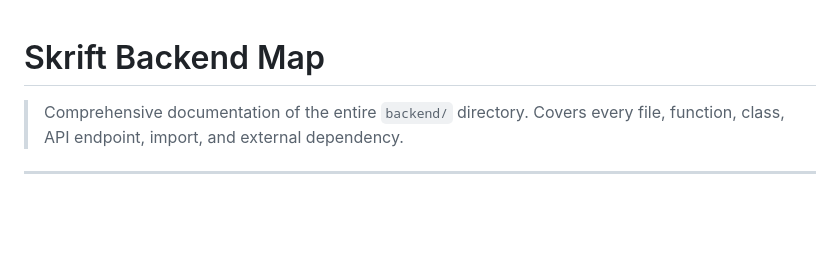
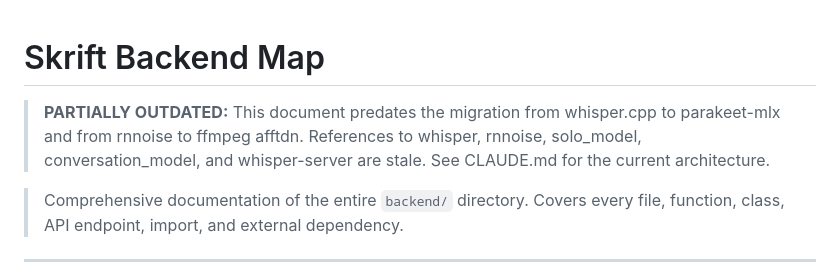
Before and after one commit to OsamaBinBallZak/Skrift, a Markdown page: BACKEND_MAP.md, the part around the change. Rendered like a GitHub page; blank space fills up the shorter version.

```diff
--- a/BACKEND_MAP.md
+++ b/BACKEND_MAP.md
@@ -1,4 +1,8 @@
 # Skrift Backend Map
+
+> **PARTIALLY OUTDATED:** This document predates the migration from whisper.cpp to parakeet-mlx
+> and from rnnoise to ffmpeg afftdn. References to whisper, rnnoise, solo_model, conversation_model,
+> and whisper-server are stale. See CLAUDE.md for the current architecture.
 
 > Comprehensive documentation of the entire `backend/` directory.
 > Covers every file, function, class, API endpoint, import, and external dependency.
```
Also changed, not shown: API_REFERENCE.md (+5 -32 lines), Docs/PACKAGING.md (+4 -0 lines).
